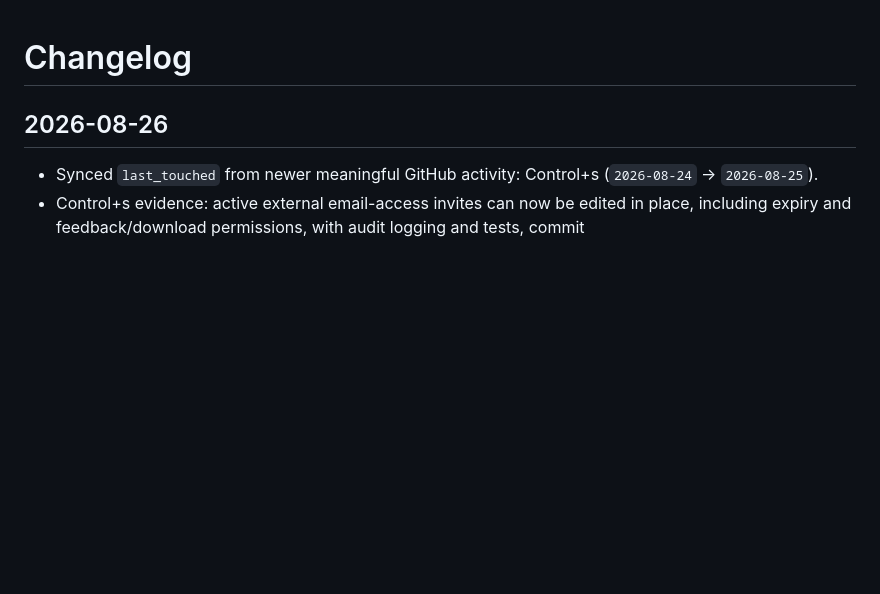
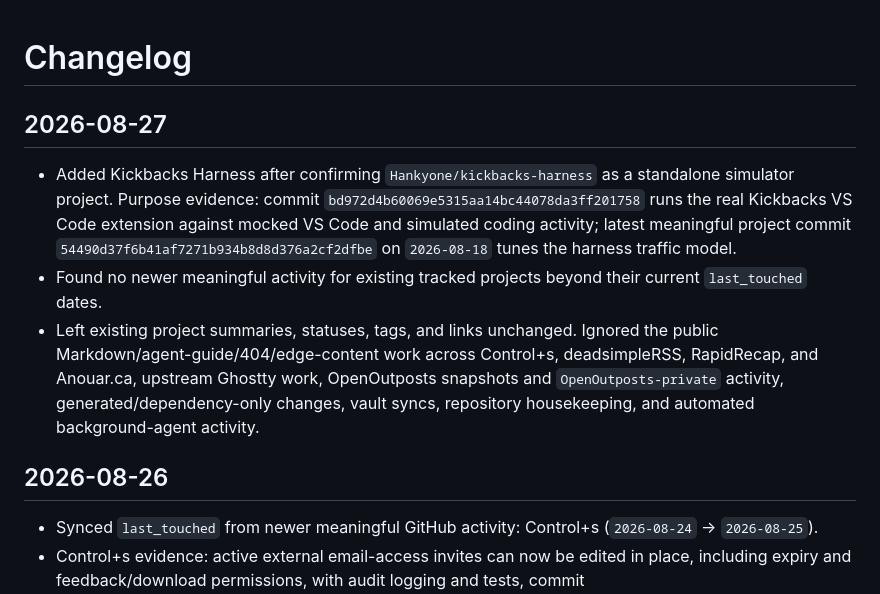
Before and after one commit to Hankyone/project-radar, a Markdown page: changelog.md, the part around the change. Drawn GitHub-style; blank space fills up the shorter version.

Commit message:
Record Kickbacks Harness discovery

```diff
--- a/changelog.md
+++ b/changelog.md
@@ -1,4 +1,10 @@
 # Changelog
+
+## 2026-08-27
+
+- Added Kickbacks Harness after confirming `Hankyone/kickbacks-harness` as a standalone simulator project. Purpose evidence: commit `bd972d4b60069e5315aa14bc44078da3ff201758` runs the real Kickbacks VS Code extension against mocked VS Code and simulated coding activity; latest meaningful project commit `54490d37f6b41af7271b934b8d8d376a2cf2dfbe` on `2026-08-18` tunes the harness traffic model.
+- Found no newer meaningful activity for existing tracked projects beyond their current `last_touched` dates.
+- Left existing project summaries, statuses, tags, and links unchanged. Ignored the public Markdown/agent-guide/404/edge-content work across Control+s, deadsimpleRSS, RapidRecap, and Anouar.ca, upstream Ghostty work, OpenOutposts snapshots and `OpenOutposts-private` activity, generated/dependency-only changes, vault syncs, repository housekeeping, and automated background-agent activity.
 
 ## 2026-08-26
 
```
